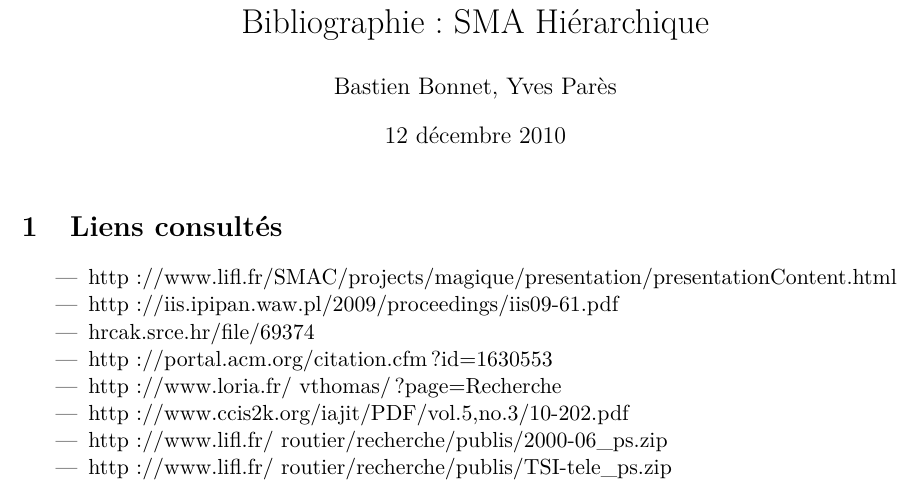
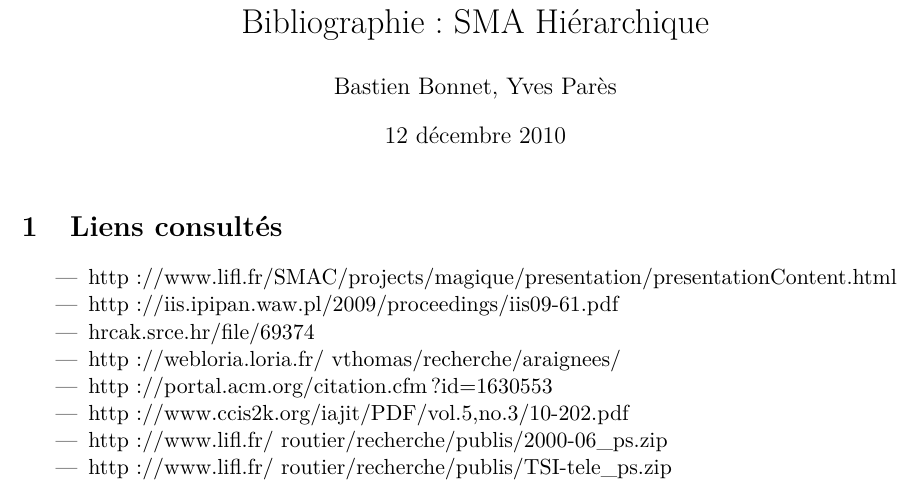
Before and after one commit to YPares/HMAS, a LaTeX document (biblio/document.tex, which reads biblio/liens.tex): part of the page, cut so that both start at the same text. Compiled offline with pdfLaTeX.

Commit message:
Ajout lien araignées

```diff
--- a/biblio/liens.tex
+++ b/biblio/liens.tex
@@ -4,10 +4,10 @@
   \item http://www.lifl.fr/SMAC/projects/magique/presentation/presentationContent.html
   \item http://iis.ipipan.waw.pl/2009/proceedings/iis09-61.pdf
   \item hrcak.srce.hr/file/69374
-  \item http://portal.acm.org/citation.cfm?id=1630553
-  \item http://www.loria.fr/~vthomas/?page=Recherche
+  \item http://webloria.loria.fr/~vthomas/recherche/araignees/
 
   % Liens qu'on a laissé tomber :
+  \item http://portal.acm.org/citation.cfm?id=1630553
   \item http://www.ccis2k.org/iajit/PDF/vol.5,no.3/10-202.pdf
   \item http://www.lifl.fr/~routier/recherche/publis/2000-06\_ps.zip
   \item http://www.lifl.fr/~routier/recherche/publis/TSI-tele\_ps.zip
```
